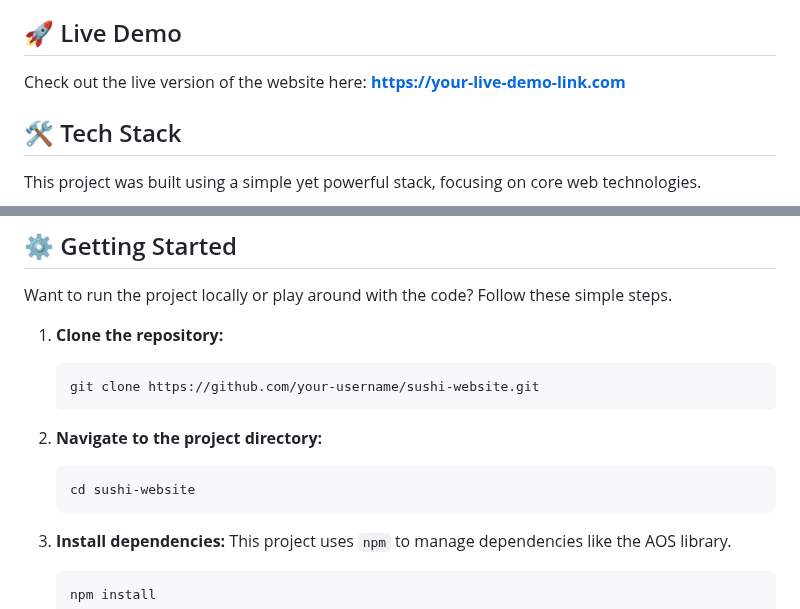
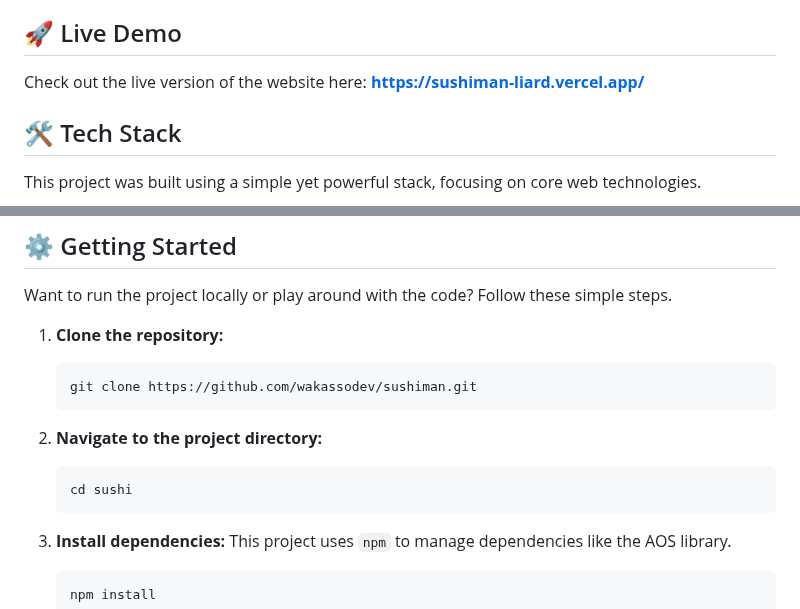
Before and after one commit to wakassodev/sushiman, a Markdown page: README.md, 2 parts joined by grey strips. Rendered like a GitHub page.

Commit message:
Adding the live link into README file

````diff
--- a/README.md
+++ b/README.md
@@ -24,7 +24,7 @@ Using modern HTML, CSS, and a sprinkle of JavaScript magic, I've built a respons
 
 ## 🚀 Live Demo
 
-Check out the live version of the website here: **[https://your-live-demo-link.com](https://your-live-demo-link.com)**
+Check out the live version of the website here: **[https://sushiman-liard.vercel.app/](https://sushiman-liard.vercel.app/)**
 
 
 ## 🛠️ Tech Stack
@@ -42,12 +42,12 @@ Want to run the project locally or play around with the code? Follow these simpl
 
 1.  **Clone the repository:**
     ```bash
-    git clone https://github.com/your-username/sushi-website.git
+    git clone https://github.com/wakassodev/sushiman.git
     ```
 
 2.  **Navigate to the project directory:**
     ```bash
-    cd sushi-website
+    cd sushi
     ```
 
 3.  **Install dependencies:**
````
Also changed, not shown: other parts of README.md (+1 -1 lines).
